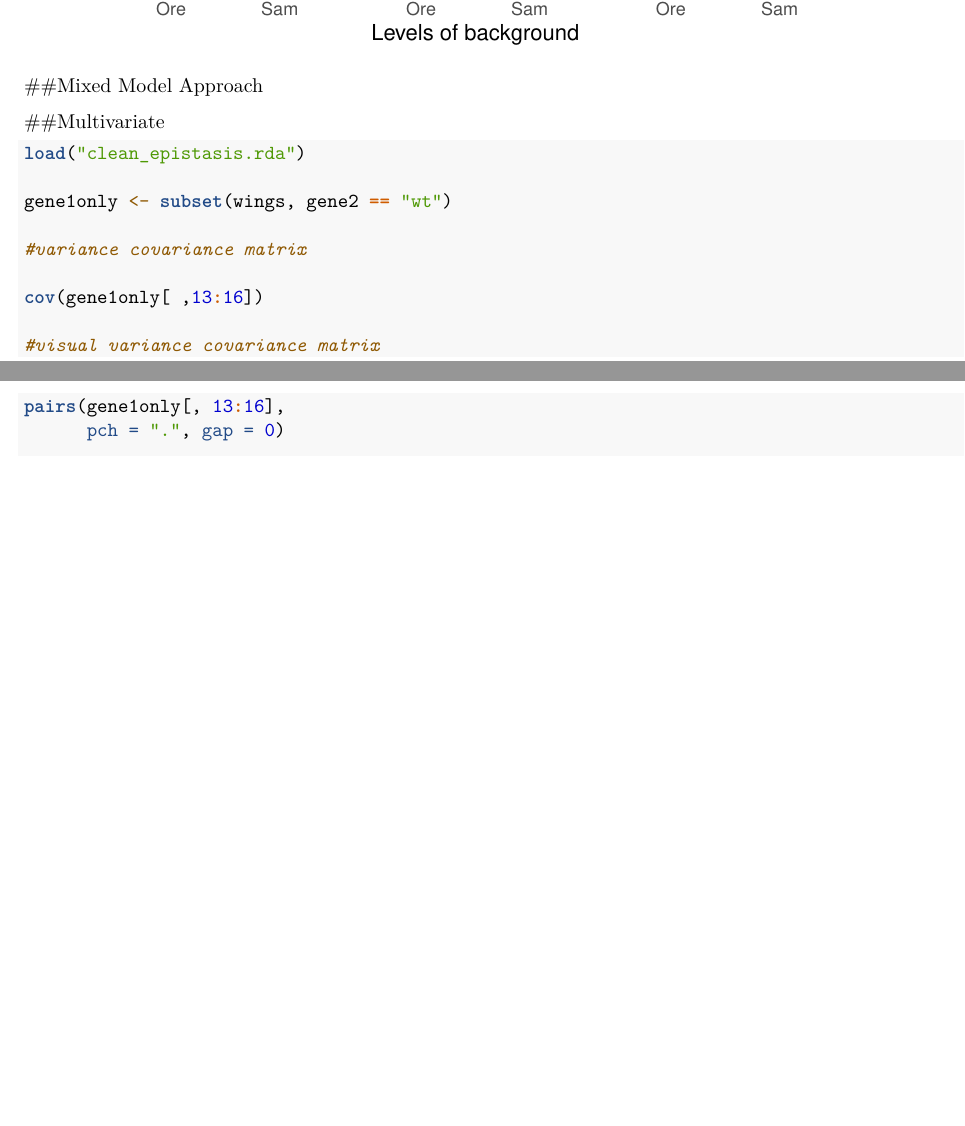
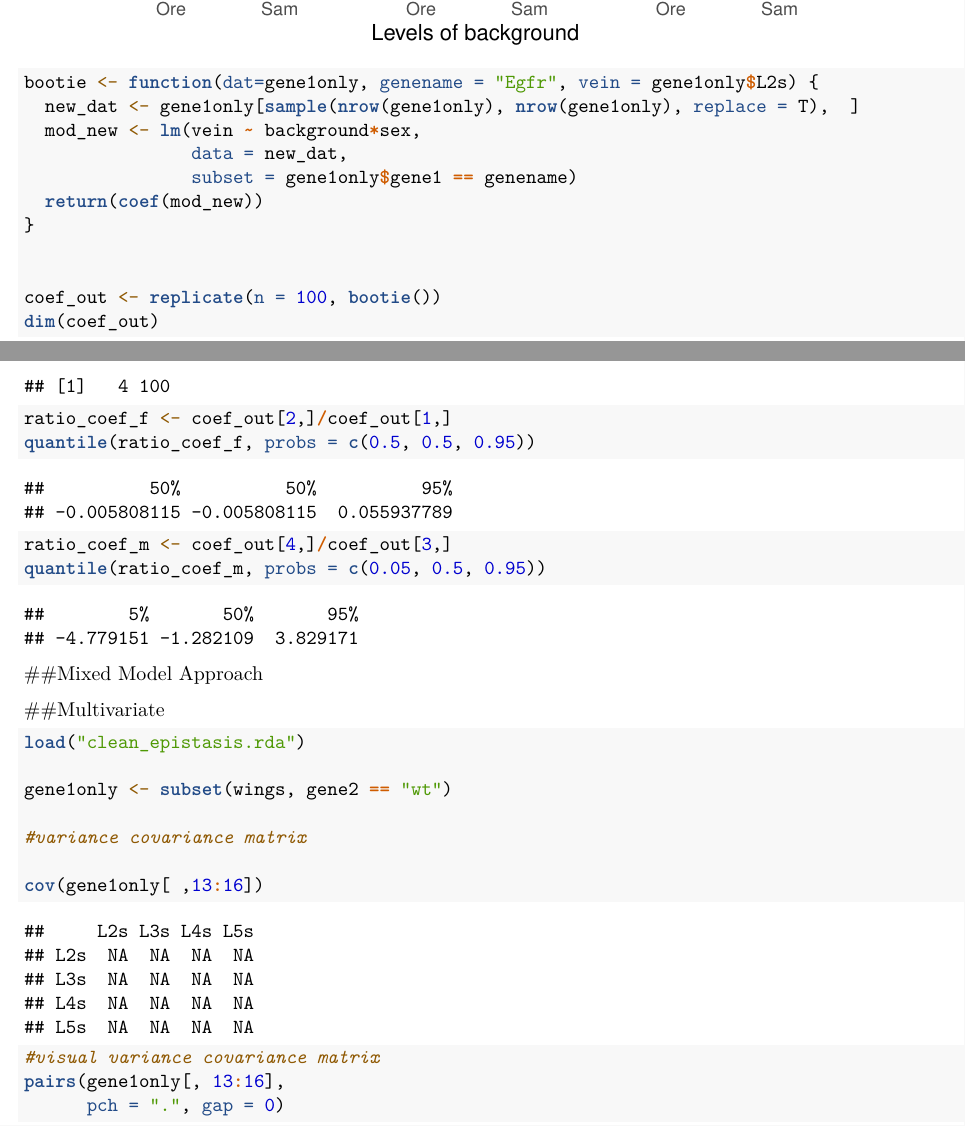
Before and after one commit to darcyh13/QMEE, an R Markdown document (Projects/Vein_Epistasis/Final project QMEE.Rmd): two parts of pages 20 and 21 of 22 before the commit and two parts of pages 21 and 22 of 26 after it, joined at a grey line, cut so that both start at the same text, the shorter picture padded with empty space. Rendered offline with R 4.5, knitr and Pandoc, then LaTeX, with nearby package versions; code that draws random numbers runs with fixed seeds of ours; some code elsewhere in the file could not run offline.

Commit message:
Update Final project QMEE.Rmd

````diff
--- a/Projects/Vein_Epistasis/Final project QMEE.Rmd
+++ b/Projects/Vein_Epistasis/Final project QMEE.Rmd
@@ -154,8 +154,6 @@ qqnorm(wings$supervein)
 #mixed linear model using glmmTMB package. Singular fit when using lmer.
 library(glmmTMB)
 lmm1_sv <- glmmTMB(supervein ~ background*gene1*sex + (1|rep), data = gene1only)
-summary(lmm1_sv)
-#genes have effect which is what we would expect. Interesting that sex does as overall wing size has been scaled for, and even more interesting that interaction between background and sex has effect (meaning effect of sex behaves differently in background).
 #check model
 library(DHARMa)
 supervein_lmm1 <- simulateResiduals(lmm1_sv)
@@ -163,6 +161,9 @@ plot(supervein_lmm1)
 #there is deviation for expected distrubution
 #simulation outliers are highlighted as red stars. data points that are outside the range of simulated values.
 #fit doesn't look aweome which is expected - indicates this is not a good way to handle data.
+summary(lmm1_sv)
+#genes have effect which is what we would expect. Interesting that sex does as overall wing size has been scaled for, and even more interesting that interaction between background and sex has effect (meaning effect of sex behaves differently in background). But we need to compare magnitudes now.
+
 #inference
 library(car)
 Anova(lmm1_sv)
@@ -183,6 +184,7 @@ Supervein approach is not a good approach. This was anticipated but preformed as
 ```{r vein 2}
 gene1only$gene1 <- relevel(gene1only$gene1, "wt")
 library(lme4)
+library(glmmTMB)
 lmm1_L2s <- glmmTMB(L2s ~ background*gene1*sex + (1|rep), data = gene1only)
 summary(lmm1_L2s)
 Anova(lmm1_L2s)
@@ -217,6 +219,22 @@ emmip(lmm1_L5s, sex ~ background|gene1, CIs = T)
 ```
 
 ```{r bootie}
+
+bootie <- function(dat=gene1only, genename = "Egfr", vein = gene1only$L2s) {
+  new_dat <- gene1only[sample(nrow(gene1only), nrow(gene1only), replace = T),  ]
+  mod_new <- lm(vein ~ background*sex,
+                data = new_dat,
+                subset = gene1only$gene1 == genename)
+  return(coef(mod_new))
+}
+
+
+coef_out <- replicate(n = 100, bootie())
+dim(coef_out)
+ratio_coef_f <- coef_out[2,]/coef_out[1,]
+quantile(ratio_coef_f, probs = c(0.5, 0.5, 0.95))
+ratio_coef_m <- coef_out[4,]/coef_out[3,]
+quantile(ratio_coef_m, probs = c(0.05, 0.5, 0.95))
 
 ```
 
````
Also changed, not shown: Projects/Vein_Epistasis/Final project QMEE.Rmd (2 more changed lines).
